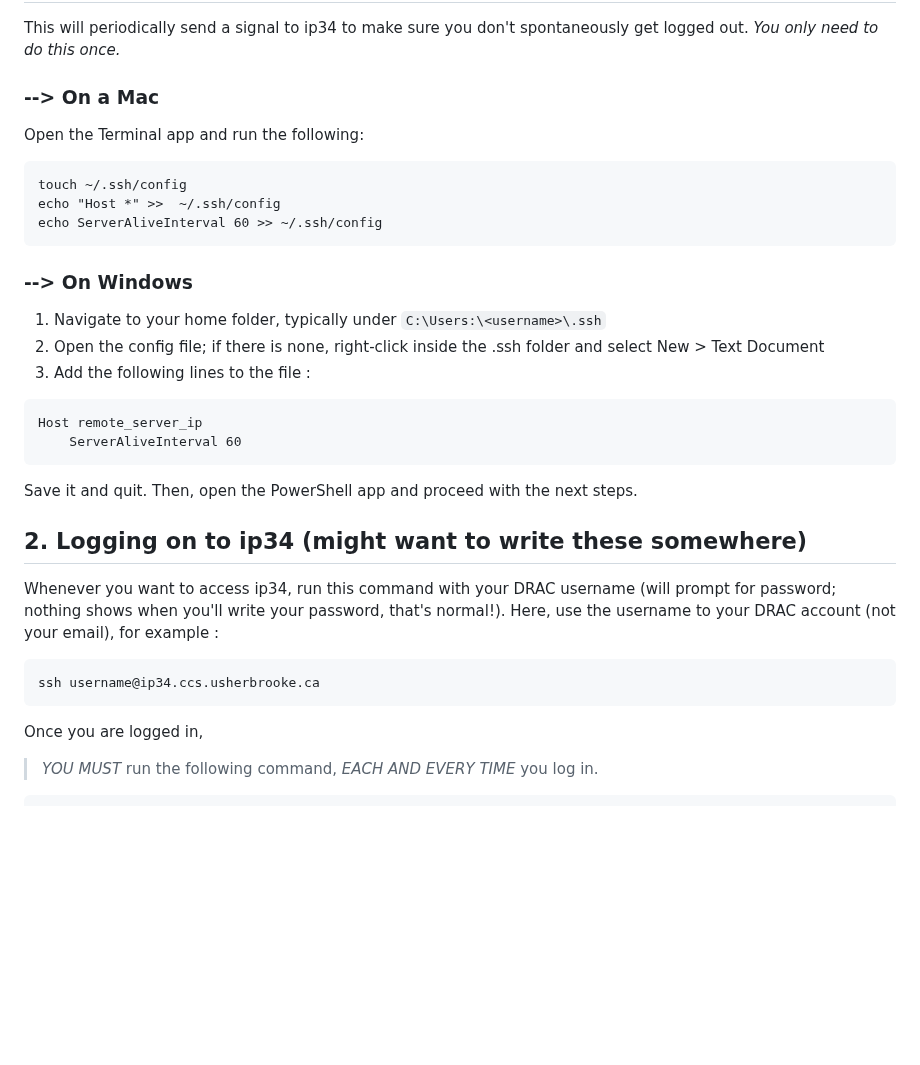
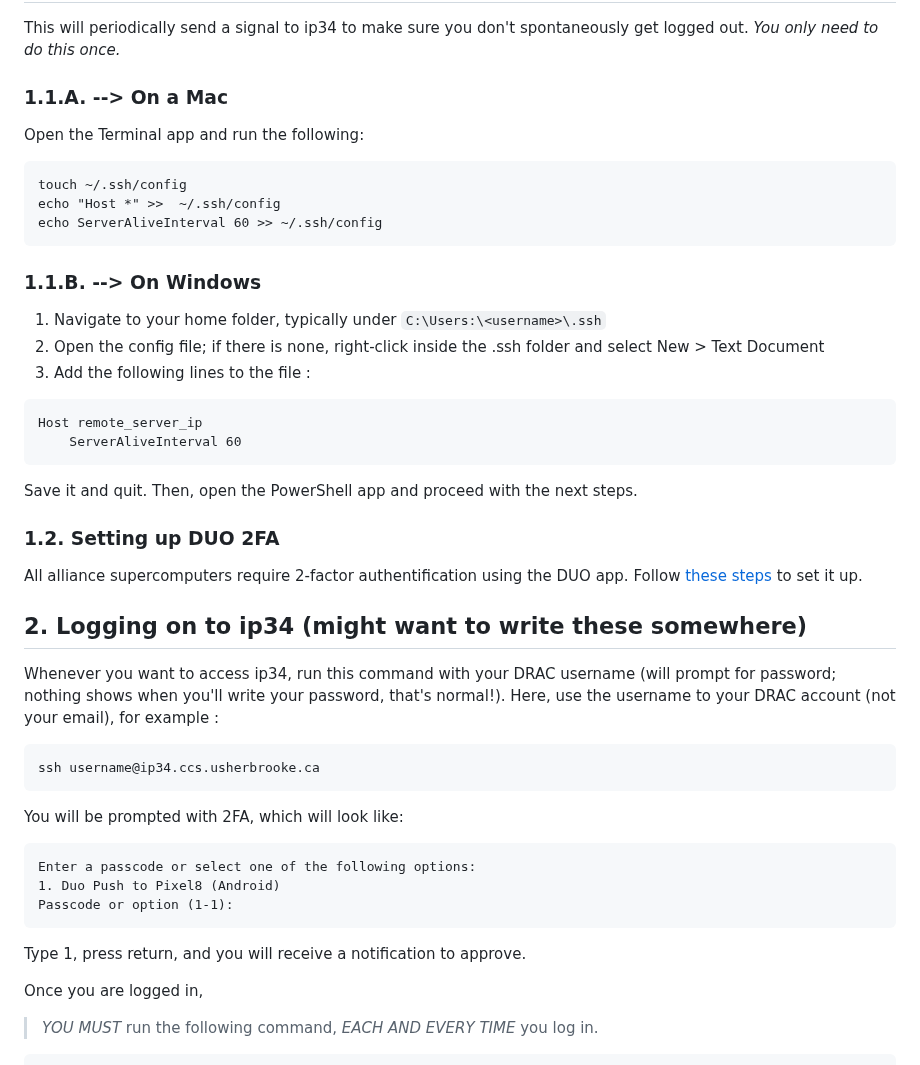
Before and after one commit to jorondo1/misc_scripts, a Markdown page: init_ip34.md, the part around the change. GitHub-like rendering; blank space fills up the shorter version.

````diff
--- a/init_ip34.md
+++ b/init_ip34.md
@@ -6,14 +6,14 @@ To work on ip34, you need a [Digital Research Alliance of Canada](https://ccdb.a
 ## 1. Initial setup (locally)
 This will periodically send a signal to ip34 to make sure you don't spontaneously get logged out. _You only need to do this once._
 
-### --> On a Mac
+### 1.1.A. --> On a Mac
 Open the Terminal app and run the following:
 
 	touch ~/.ssh/config
 	echo "Host *" >>  ~/.ssh/config
 	echo ServerAliveInterval 60 >> ~/.ssh/config
 
-### --> On Windows
+### 1.1.B. --> On Windows
 1. Navigate to your home folder, typically under `C:\Users:\<username>\.ssh`
 2. Open the config file; if there is none, right-click inside the .ssh folder and select New > Text Document
 3. Add the following lines to the file :
@@ -25,10 +25,23 @@ Host remote_server_ip
 Save it and quit.
 Then, open the PowerShell app and proceed with the next steps.
 
+### 1.2. Setting up DUO 2FA
+
+All alliance supercomputers require 2-factor authentification using the DUO app. Follow [these steps](https://docs.alliancecan.ca/wiki/Multifactor_authentication#Registering_factors) to set it up.
+
 ## 2. Logging on to ip34 (might want to write these somewhere)
 Whenever you want to access ip34, run this command with your DRAC username (will prompt for password; nothing shows when you'll write your password, that's normal!). Here, use the username to your DRAC account (not your email), for example :
 
 	ssh username@ip34.ccs.usherbrooke.ca
+
+You will be prompted with 2FA, which will look like:
+
+```
+Enter a passcode or select one of the following options:
+1. Duo Push to Pixel8 (Android)
+Passcode or option (1-1):
+```
+Type 1, press return, and you will receive a notification to approve.
 
 Once you are logged in,
 > *YOU MUST* run the following command, *EACH AND EVERY TIME* you log in.
````
